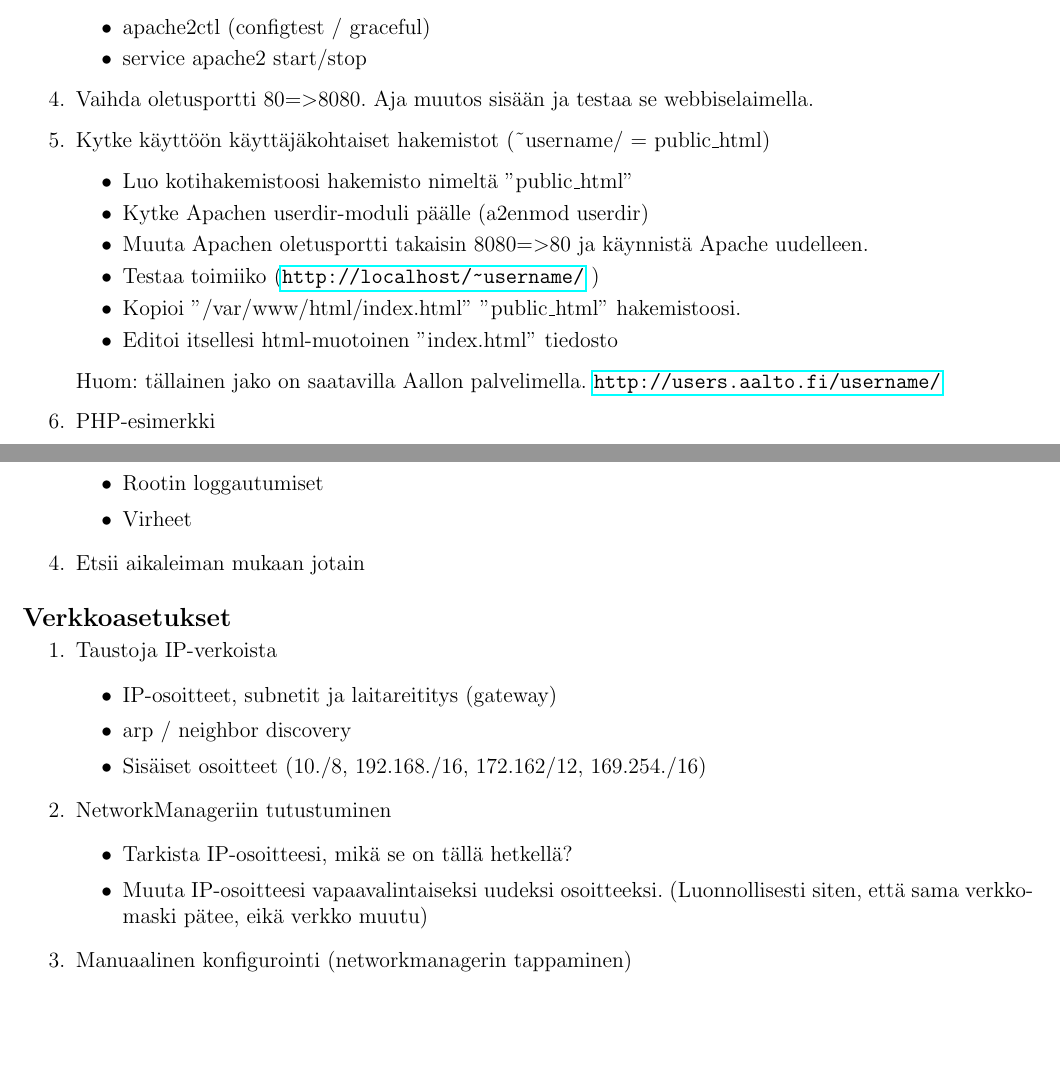
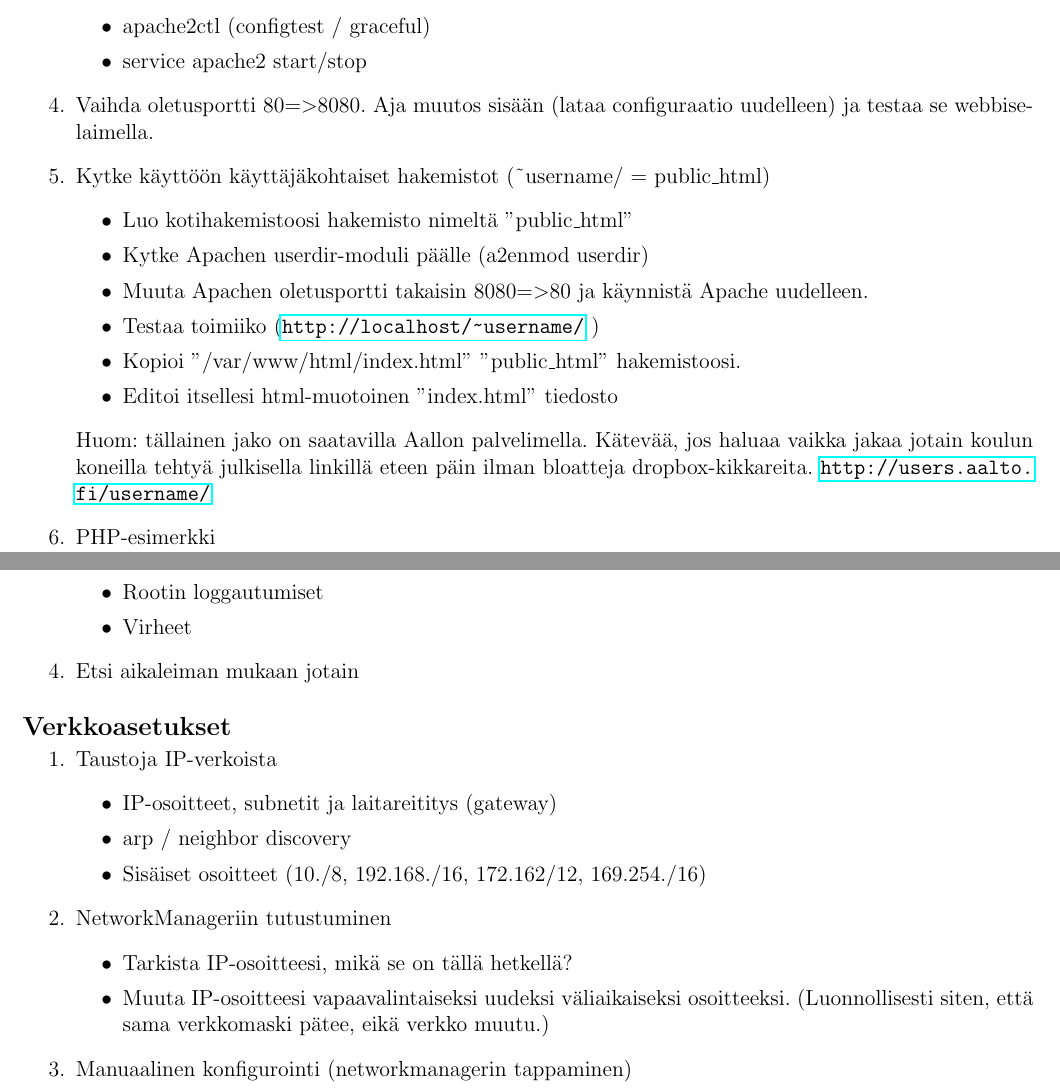
Before and after one commit to onnilampi/linux-kurssin-materiaali, a LaTeX document (harj3/harkkaohje3.tex): two parts of pages 1 and 2 of 2, joined at a grey line, cut so that both start at the same text, the shorter picture padded with empty space. Compiled offline with pdfLaTeX.

Commit message:
Pieniä muutoksia: 	-3. harkasta lisää epäselvyyksiä pois 	-taas kerran gitignoreen pdf:t

```diff
--- a/harj3/harkkaohje3.tex
+++ b/harj3/harkkaohje3.tex
@@ -110,7 +110,7 @@ Debianissa ja muissa yleisissä jakeluissa on käytössä apt-pakettimanageri. M
 	\item apache2ctl (configtest / graceful)
 	\item service apache2 start/stop
 	\end{itemize}
-\item Vaihda oletusportti 80=\textgreater 8080.  Aja muutos sisään ja testaa se webbiselaimella.
+\item Vaihda oletusportti 80=\textgreater 8080.  Aja muutos sisään (lataa configuraatio uudelleen) ja testaa se webbiselaimella.
 \item Kytke käyttöön käyttäjäkohtaiset hakemistot (\textasciitilde username/ = public\_html)
 	\begin{itemize}
 	\item Luo kotihakemistoosi hakemisto nimeltä ''public\_html''
@@ -123,7 +123,7 @@ Debianissa ja muissa yleisissä jakeluissa on käytössä apt-pakettimanageri. M
 %\item Tarkastele miten hakemisto-indeksit, käyttöoikeudet ja niiden
 %asetusten periytyminen (.htaccess) toimii.
 
-Huom: tällainen jako on saatavilla Aallon palvelimella.
+Huom: tällainen jako on saatavilla Aallon palvelimella. Kätevää, jos haluaa vaikka jakaa jotain koulun koneilla tehtyä julkisella linkillä eteen päin ilman bloatteja dropbox-kikkareita.
 \url{http://users.aalto.fi/username/}
 
 
@@ -150,7 +150,7 @@ Jos et halua jättää apachea ajoon, poista apache2-paketti.
 	\item Rootin loggautumiset
 	\item Virheet
 	\end{itemize}
-\item Etsii aikaleiman mukaan jotain
+\item Etsi aikaleiman mukaan jotain
 \end{enumerate}
 
 \section{Verkkoasetukset}
@@ -165,7 +165,7 @@ Jos et halua jättää apachea ajoon, poista apache2-paketti.
 \item NetworkManageriin tutustuminen
 	\begin{itemize}
 	\item Tarkista IP-osoitteesi, mikä se on tällä hetkellä?
-	\item Muuta IP-osoitteesi vapaavalintaiseksi uudeksi osoitteeksi. (Luonnollisesti siten, että sama verkkomaski pätee, eikä verkko muutu)
+	\item Muuta IP-osoitteesi vapaavalintaiseksi uudeksi väliaikaiseksi osoitteeksi. (Luonnollisesti siten, että sama verkkomaski pätee, eikä verkko muutu.)
 	\end{itemize}
 \item Manuaalinen konfigurointi (networkmanagerin tappaminen)
 	\begin{itemize}
```
Also changed, not shown: harj3/harkkaohje3.pdf, harj6/harkkaohje6.pdf, harj3/harkkaohje3.tex (2 more changed lines), 1 other file.
